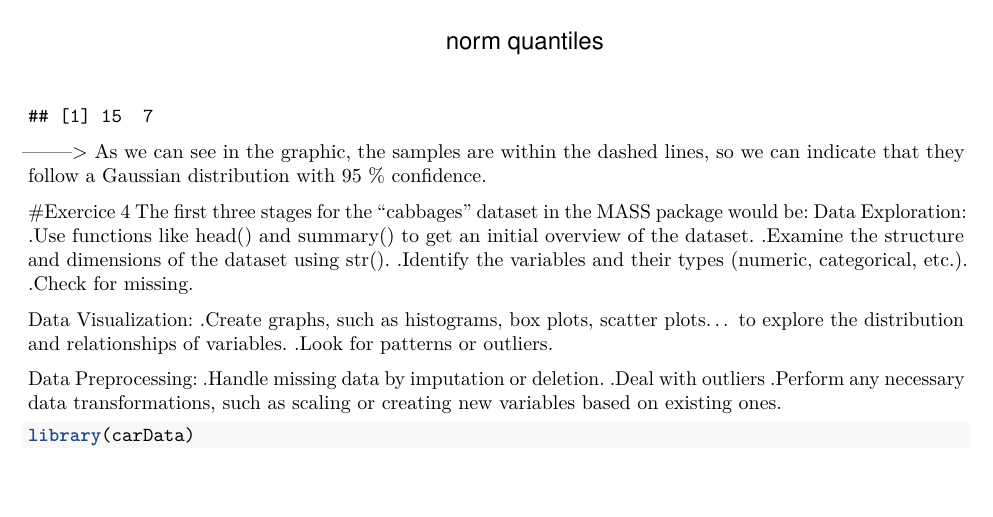
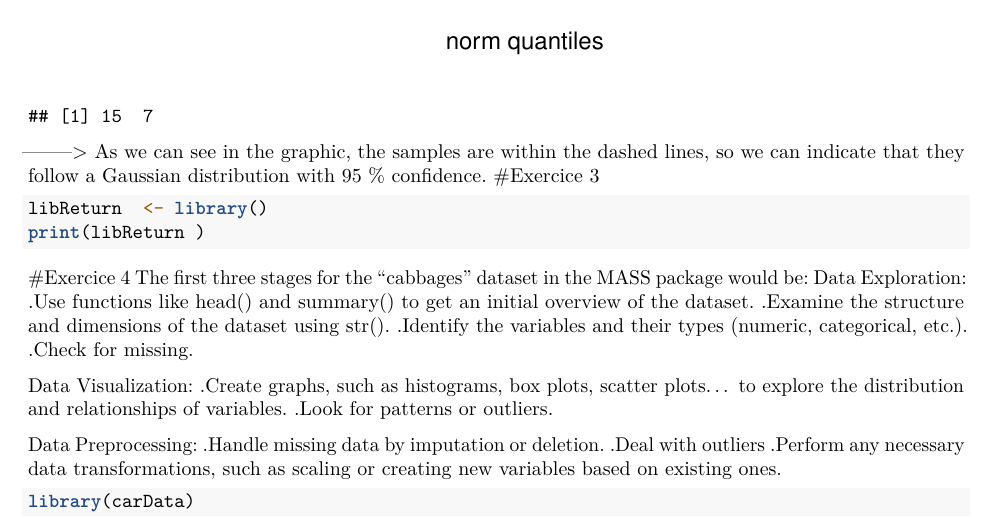
Before and after one commit to sofiamab/SolucionesTema1, an R Markdown document (BoletinTema1ALUMNO.Rmd): part of page 6 of 7, cut so that both start at the same text, the shorter picture padded with empty space. Rendered offline with R 4.5, knitr and Pandoc, then LaTeX, with nearby package versions; common packages that the code uses without loading them are loaded.

Commit message:
Question 3 section a

````diff
--- a/BoletinTema1ALUMNO.Rmd
+++ b/BoletinTema1ALUMNO.Rmd
@@ -128,6 +128,11 @@ qqPlot(brain_weights_Animals2, main = "QQ Plot - Animals2")
 ```
 --------> As we can see in the graphic, the samples are within the dashed lines, so
 we can indicate that they follow a Gaussian distribution with 95 % confidence.
+#Exercice 3
+```{r}
+libReturn  <- library()
+print(libReturn )
+```
 
 #Exercice 4
 The first three stages for the "cabbages" dataset in the MASS package would be:
````
